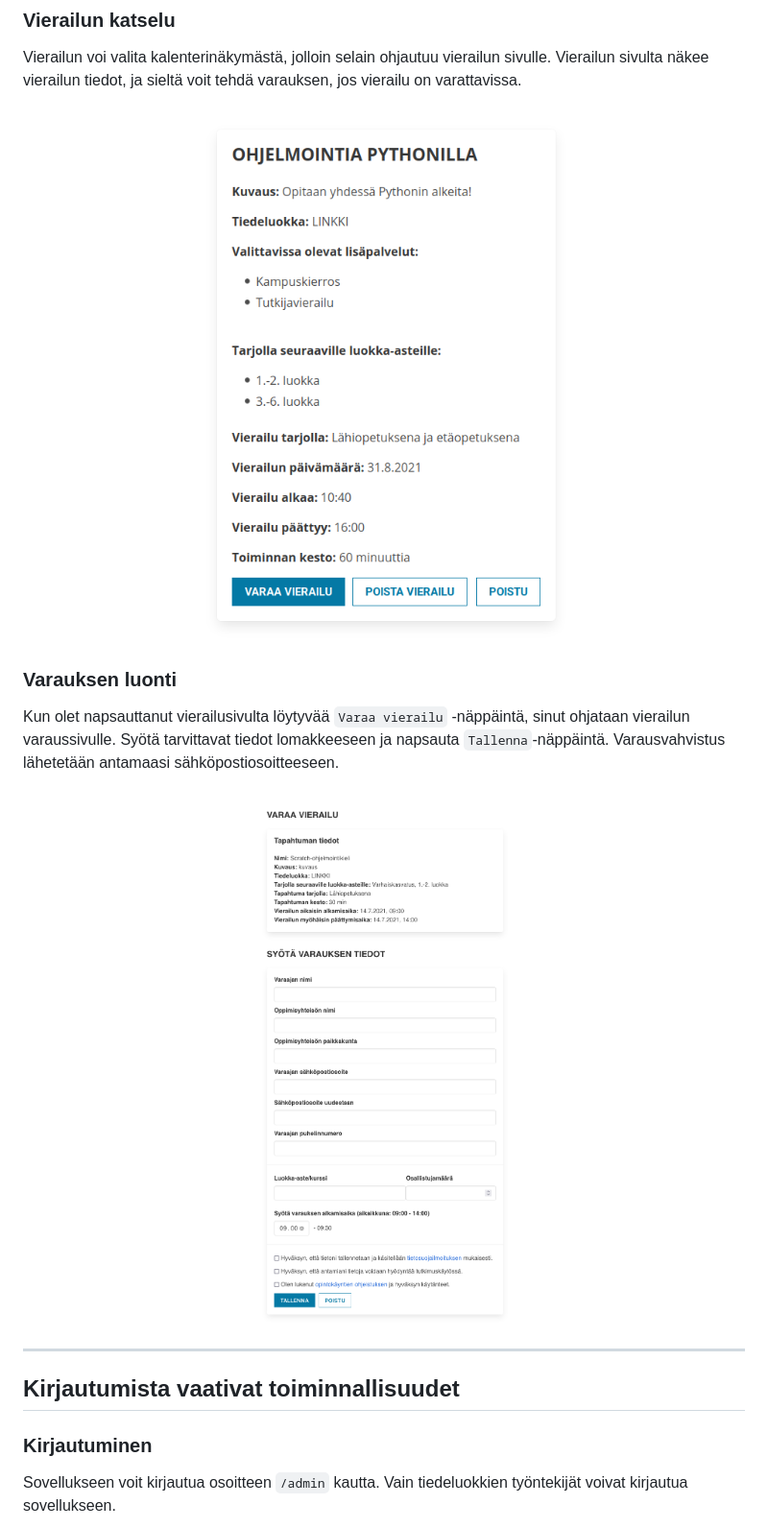
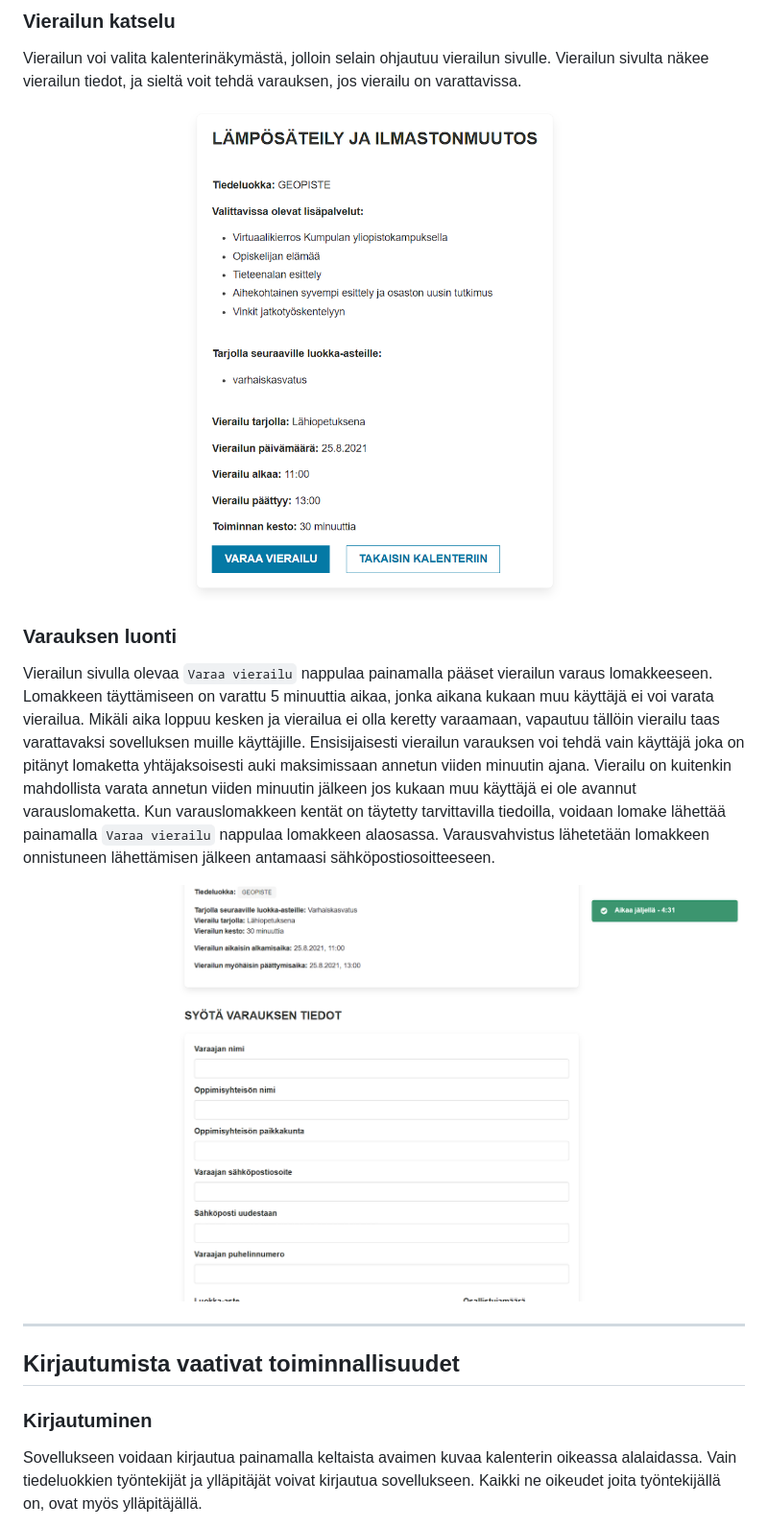
Before and after one commit to lumawelhot/Luma-varaukset, a Markdown page: docs/user_guidelines.md, the part around the change printed below. Shown: that part at 96% size. GitHub-like rendering; pictures changed too: docs/img/book-event.png (added), docs/img/book-visit.png (deleted), docs/img/event-page.png.

Commit message:
Updated documentation

````diff
--- a/docs/user_guidelines.md
+++ b/docs/user_guidelines.md
@@ -18,15 +18,14 @@ Kalenterissa näkyvät vierailut voi suodattaa sivustolla olevan suodatuslomakke
 Vierailun voi valita kalenterinäkymästä, jolloin selain ohjautuu vierailun sivulle. Vierailun sivulta näkee vierailun tiedot, ja sieltä voit tehdä varauksen, jos vierailu on varattavissa.
 
 <p align="center">
-  <img src="./img/event-page.png" width="400" />
+  <img src="./img/event-page.png" width="1000" />
 </p>
 
 ### Varauksen luonti
-Kun olet napsauttanut vierailusivulta löytyvää ```Varaa vierailu``` -näppäintä,
-sinut ohjataan vierailun varaussivulle. Syötä tarvittavat tiedot lomakkeeseen ja napsauta ```Tallenna```-näppäintä. Varausvahvistus lähetetään antamaasi sähköpostiosoitteeseen.
+Vierailun sivulla olevaa ```Varaa vierailu``` nappulaa painamalla pääset vierailun varaus lomakkeeseen. Lomakkeen täyttämiseen on varattu 5 minuuttia aikaa, jonka aikana kukaan muu käyttäjä ei voi varata vierailua. Mikäli aika loppuu kesken ja vierailua ei olla keretty varaamaan, vapautuu tällöin vierailu taas varattavaksi sovelluksen muille käyttäjille. Ensisijaisesti vierailun varauksen voi tehdä vain käyttäjä joka on pitänyt lomaketta yhtäjaksoisesti auki maksimissaan annetun viiden minuutin ajana. Vierailu on kuitenkin mahdollista varata annetun viiden minuutin jälkeen jos kukaan muu käyttäjä ei ole avannut varauslomaketta. Kun varauslomakkeen kentät on täytetty tarvittavilla tiedoilla, voidaan lomake lähettää painamalla ```Varaa vierailu``` nappulaa lomakkeen alaosassa. Varausvahvistus lähetetään lomakkeen onnistuneen lähettämisen jälkeen antamaasi sähköpostiosoitteeseen.
 
 <p align="center">
-  <img src="./img/book-visit.png" width="600" />
+  <img src="./img/book-event.png" width="1000" />
 </p>
 
 ---
@@ -35,6 +34,6 @@ sinut ohjataan vierailun varaussivulle. Syötä tarvittavat tiedot lomakkeeseen
 
 ### Kirjautuminen
 
-Sovellukseen voit kirjautua osoitteen ```/admin``` kautta. Vain tiedeluokkien työntekijät voivat kirjautua sovellukseen.
+Sovellukseen voidaan kirjautua painamalla keltaista avaimen kuvaa kalenterin oikeassa alalaidassa. Vain tiedeluokkien työntekijät ja ylläpitäjät voivat kirjautua sovellukseen. Kaikki ne oikeudet joita työntekijällä on, ovat myös ylläpitäjällä.
 
 <p align="center">
````
Also changed, not shown: other parts of docs/user_guidelines.md (+3 -2 lines), docs/img/filtering.png, docs/img/front-page.png.
